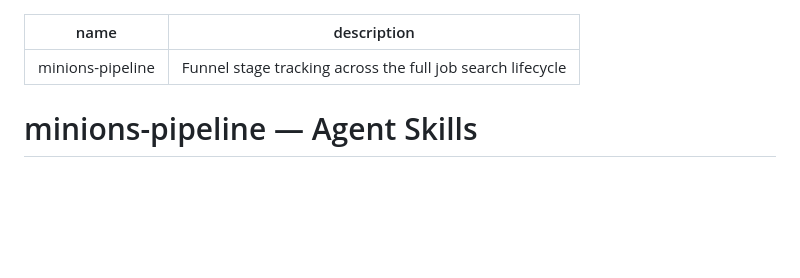
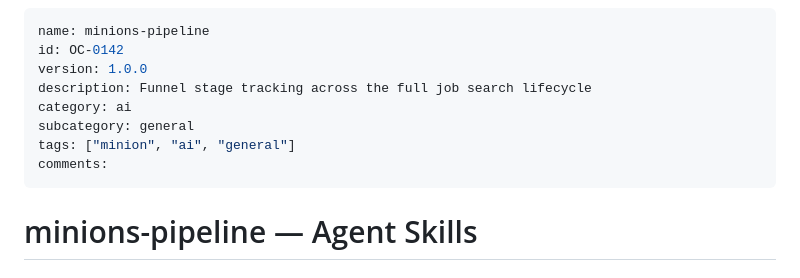
Before and after one commit to mxn2020/minions-pipeline, a Markdown page: SKILLS.md, the part around the change. Rendered like a GitHub page; blank space fills up the shorter version.

Commit message:
feat: enrich SKILLS metadata and registry sync

```diff
--- a/SKILLS.md
+++ b/SKILLS.md
@@ -1,6 +1,12 @@
 ---
 name: minions-pipeline
+id: OC-0142
+version: 1.0.0
 description: Funnel stage tracking across the full job search lifecycle
+category: ai
+subcategory: general
+tags: ["minion", "ai", "general"]
+comments:
 ---
 
 # minions-pipeline — Agent Skills
```
